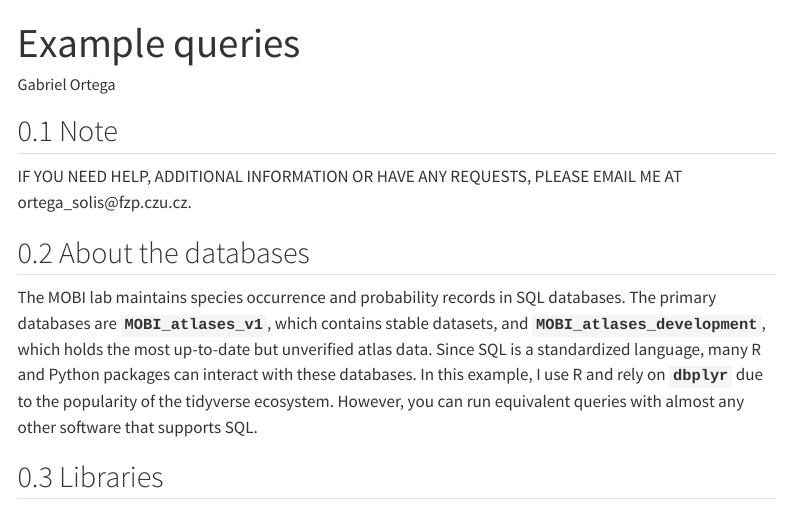
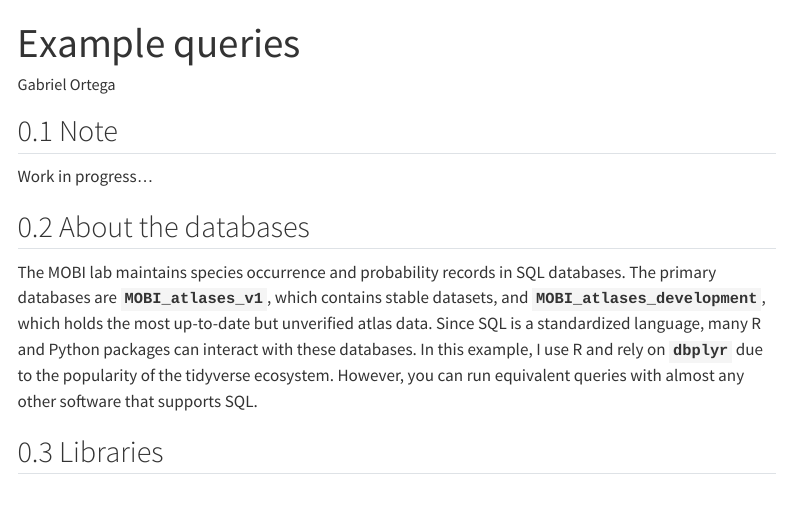
Before and after one commit to gortegasolis/BEAST_project_example_queries, a Quarto document (Example_queries_MOBI_databases.qmd): the page in a window 1100 px wide, from its top. Rendered offline with R 4.5, knitr and Pandoc in place of Quarto, with nearby package versions; menus at the side of the page are left out; long lines of code are wrapped.

Commit message:
Work in progress...

```diff
--- a/Example_queries_MOBI_databases.qmd
+++ b/Example_queries_MOBI_databases.qmd
@@ -13,7 +13,7 @@ execute:
 
 ## Note
 
-IF YOU NEED HELP, ADDITIONAL INFORMATION OR HAVE ANY REQUESTS, PLEASE EMAIL ME AT ortega_solis\@fzp.czu.cz.
+Work in progress...
 
 ## About the databases
 
```
Also changed, not shown: index.html.
